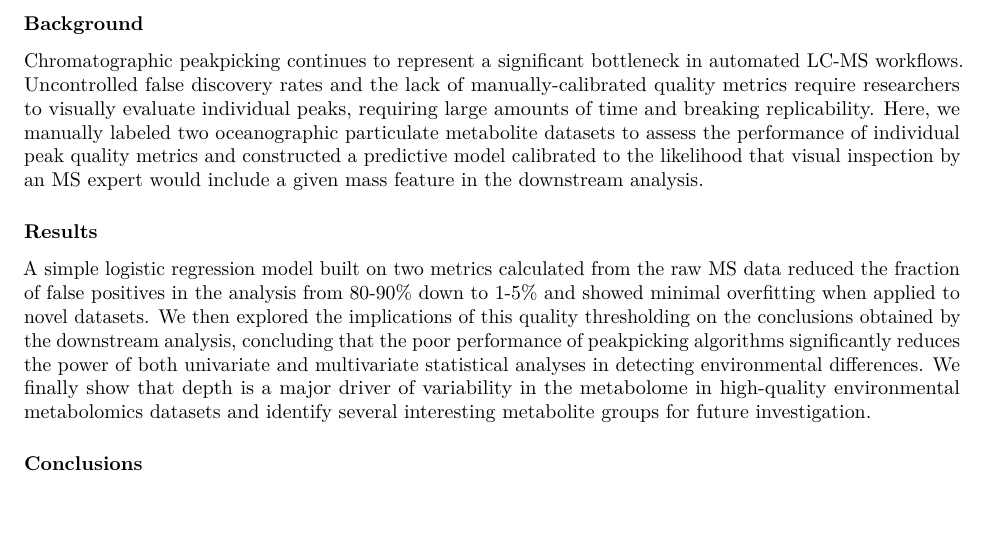
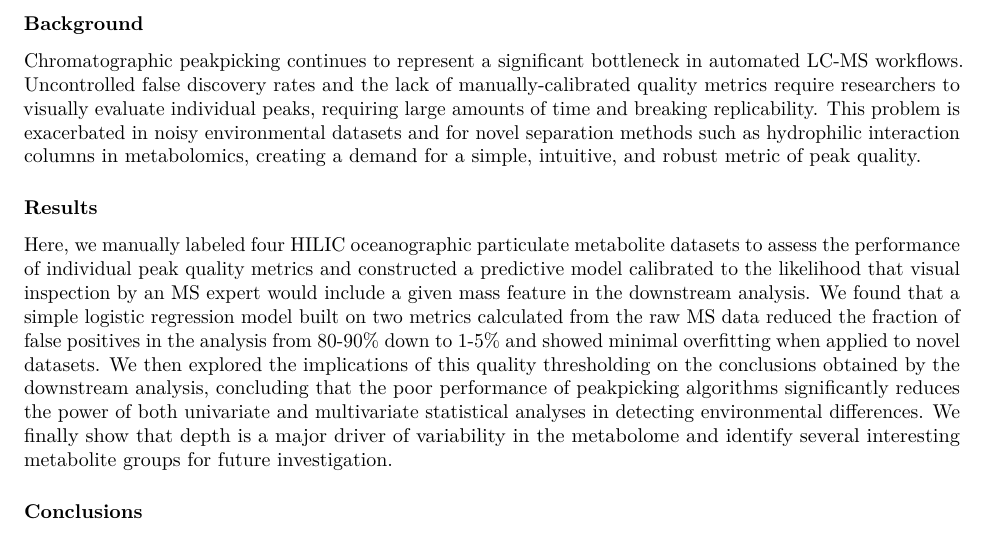
Before and after one commit to wkumler/MS_metrics, an R Markdown document (manuscript/manuscript.Rmd): part of page 1 of 19, cut so that both start at the same text, the shorter picture padded with empty space. Rendered offline with R 4.5, knitr and Pandoc, then LaTeX, with nearby package versions; code that draws random numbers runs with fixed seeds of ours; some code elsewhere in the file could not run offline.

Commit message:
Updating abstract to implement Anitra's comments on it

```diff
--- a/manuscript/manuscript.Rmd
+++ b/manuscript/manuscript.Rmd
@@ -45,11 +45,11 @@ all_params <- c("mean_mz", "sd_ppm", "mean_rt", "sd_rt", "mean_pw", "sd_pw",
 
 ### Background
 
-Chromatographic peakpicking continues to represent a significant bottleneck in automated LC-MS workflows. Uncontrolled false discovery rates and the lack of manually-calibrated quality metrics require researchers to visually evaluate individual peaks, requiring large amounts of time and breaking replicability. Here, we manually labeled two oceanographic particulate metabolite datasets to assess the performance of individual peak quality metrics and constructed a predictive model calibrated to the likelihood that visual inspection by an MS expert would include a given mass feature in the downstream analysis.
+Chromatographic peakpicking continues to represent a significant bottleneck in automated LC-MS workflows. Uncontrolled false discovery rates and the lack of manually-calibrated quality metrics require researchers to visually evaluate individual peaks, requiring large amounts of time and breaking replicability. This problem is exacerbated in noisy environmental datasets and for novel separation methods such as hydrophilic interaction columns in metabolomics, creating a demand for a simple, intuitive, and robust metric of peak quality.
 
 ### Results
 
-A simple logistic regression model built on two metrics calculated from the raw MS data reduced the fraction of false positives in the analysis from 80-90% down to 1-5% and showed minimal overfitting when applied to novel datasets. We then explored the implications of this quality thresholding on the conclusions obtained by the downstream analysis, concluding that the poor performance of peakpicking algorithms significantly reduces the power of both univariate and multivariate statistical analyses in detecting environmental differences. We finally show that depth is a major driver of variability in the metabolome in high-quality environmental metabolomics datasets and identify several interesting metabolite groups for future investigation.
+Here, we manually labeled four HILIC oceanographic particulate metabolite datasets to assess the performance of individual peak quality metrics and constructed a predictive model calibrated to the likelihood that visual inspection by an MS expert would include a given mass feature in the downstream analysis. We found that a simple logistic regression model built on two metrics calculated from the raw MS data reduced the fraction of false positives in the analysis from 80-90% down to 1-5% and showed minimal overfitting when applied to novel datasets. We then explored the implications of this quality thresholding on the conclusions obtained by the downstream analysis, concluding that the poor performance of peakpicking algorithms significantly reduces the power of both univariate and multivariate statistical analyses in detecting environmental differences. We finally show that depth is a major driver of variability in the metabolome and identify several interesting metabolite groups for future investigation.
 
 ### Conclusions
 
```
